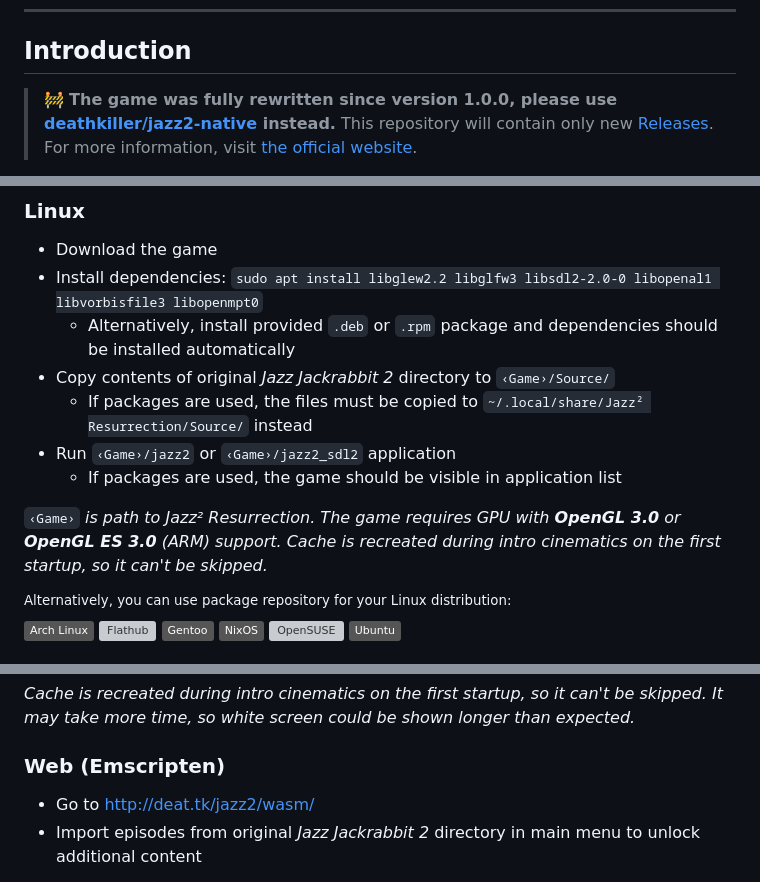
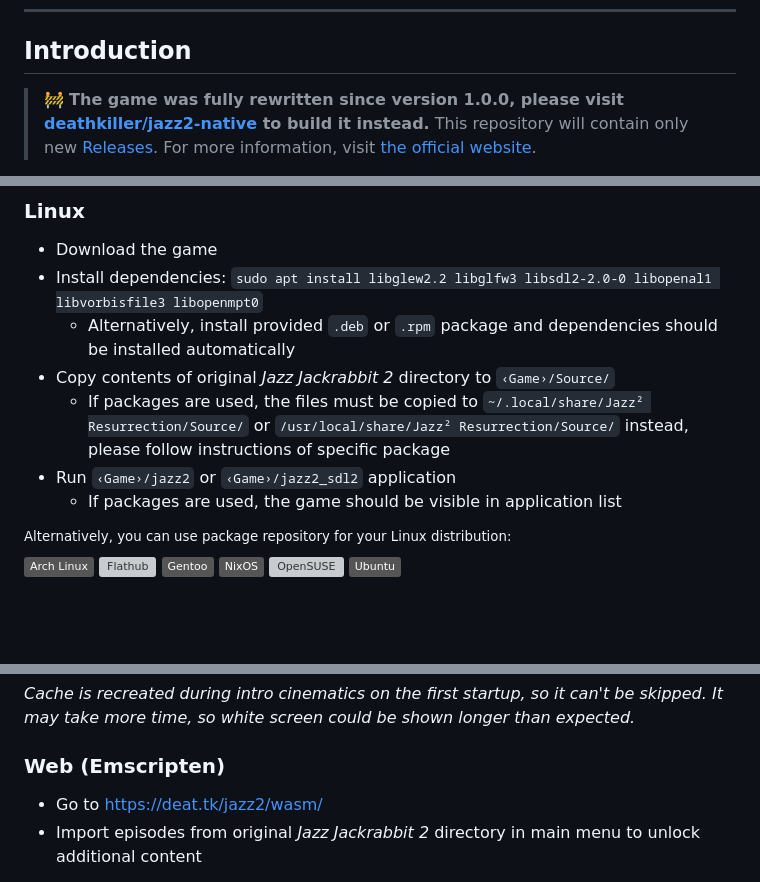
Before and after one commit to deathkiller/jazz2, a Markdown page: README.md, 3 parts joined by grey strips. Rendered like a GitHub page; badges without logos; blank space fills up the shorter version; grey boxes are pictures that could not be loaded.

```diff
--- a/README.md
+++ b/README.md
@@ -15,5 +15,5 @@
 
 
 ## Introduction
-> 🚧 **The game was fully rewritten since version 1.0.0, please use **[deathkiller/jazz2-native](https://github.com/deathkiller/jazz2-native)** instead.** This repository will contain only new [Releases](https://github.com/deathkiller/jazz2/releases). For more information, visit [the official website](http://deat.tk/jazz2/).
+> 🚧 **The game was fully rewritten since version 1.0.0, please visit **[deathkiller/jazz2-native](https://github.com/deathkiller/jazz2-native)** to build it instead.** This repository will contain only new [Releases](https://github.com/deathkiller/jazz2/releases). For more information, visit [the official website](https://deat.tk/jazz2/).
 
@@ -48,11 +48,9 @@ Jazz² Resurrection is reimplementation of the game **Jazz Jackrabbit 2** releas
 * Install dependencies: `sudo apt install libglew2.2 libglfw3 libsdl2-2.0-0 libopenal1 libvorbisfile3 libopenmpt0`
   * Alternatively, install provided `.deb` or `.rpm` package and dependencies should be installed automatically
 * Copy contents of original *Jazz Jackrabbit 2* directory to `‹Game›/Source/`
-  * If packages are used, the files must be copied to `~/.local/share/Jazz² Resurrection/Source/` instead
+  * If packages are used, the files must be copied to `~/.local/share/Jazz² Resurrection/Source/` or `/usr/local/share/Jazz² Resurrection/Source/` instead, please follow instructions of specific package
 * Run `‹Game›/jazz2` or `‹Game›/jazz2_sdl2` application
   * If packages are used, the game should be visible in application list
-
-`‹Game›` *is path to Jazz² Resurrection. The game requires GPU with **OpenGL 3.0** or **OpenGL ES 3.0** (ARM) support. Cache is recreated during intro cinematics on the first startup, so it can't be skipped.*
 
 <sup>Alternatively, you can use package repository for your Linux distribution:</sup><br>
 [![ArchLinux](https://img.shields.io/badge/Arch%20Linux-grey?logo=archlinux&logoColor=ffffff)](https://aur.archlinux.org/packages/jazz2-bin)
@@ -91,7 +89,7 @@ Alternatively, you can install it using <sub><sub>[![Homebrew](https://img.shiel
 *Cache is recreated during intro cinematics on the first startup, so it can't be skipped. It may take more time, so white screen could be shown longer than expected.*
 
 ### Web (Emscripten)
-* Go to http://deat.tk/jazz2/wasm/
+* Go to https://deat.tk/jazz2/wasm/
 * Import episodes from original *Jazz Jackrabbit 2* directory in main menu to unlock additional content
 
 *The game requires browser with **WebAssembly** and **WebGL 2.0** support – usually any modern web browser.*
```
Also changed, not shown: other parts of README.md (+2 -2 lines).
